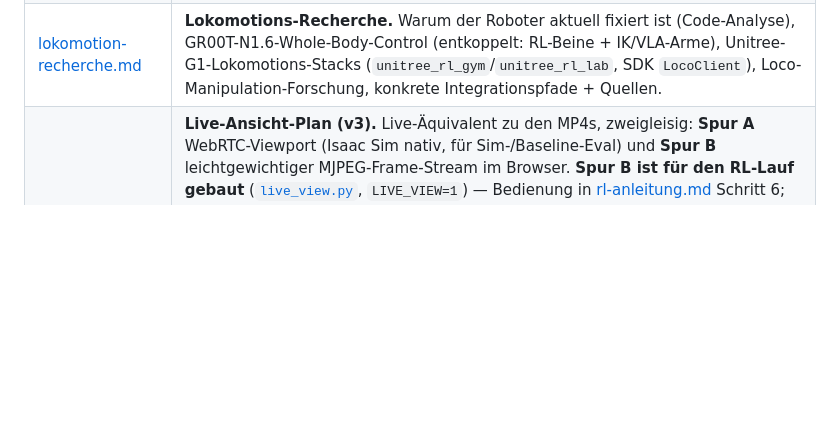
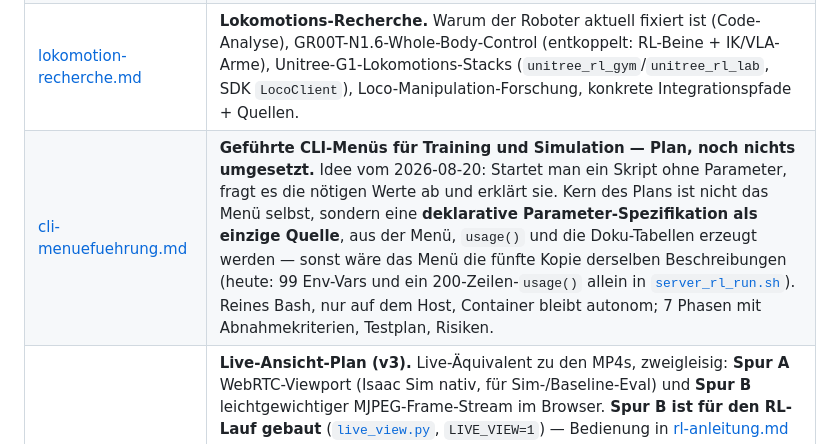
Before and after one commit to Docboter/projektarbeit_humanoider_roboter, a Markdown page: docs/weiterfuehrend/README.md, the part around the change. Drawn GitHub-style; blank space fills up the shorter version.

Commit message:
feat: Add implementation plan for guided CLI menus in training and simulation

```diff
--- a/docs/weiterfuehrend/README.md
+++ b/docs/weiterfuehrend/README.md
@@ -15,6 +15,7 @@ beim RL-Plan, weil RL erst nach dem Co-Training wieder ansteht; ihre Lauf-Histor
 | [rl-anleitung.md](rl-anleitung.md) | **RL-Bedienungsanleitung (operativ, schlank).** Schritt-für-Schritt: Image bauen, BC-Checkpoint hochladen, RT-Core-GPU (eigener Docker-Server als Pfad B oder vast.ai als Pfad A), RL starten (`entrypoint_rl.sh` + `RL_*`-Env-Vars), überwachen, Checkpoints sichern; plus die Diagnose-Werkzeuge `gap`/`eval`/`grasp`/`span`. Die komplette Lauf-Historie (Läufe 08–34) steht in der [Diagnose-Chronik](../ergebnisse/diagnose-chronik.md). |
 | [reinforcement-learning-plan.md](reinforcement-learning-plan.md) | **RL-Plan + Implementierung.** Bausteine (Reward, Flow-kompatibler RL-Algorithmus, Rollouts), Phasen-Plan und GPU-/Rendering-Konflikt. **Gebaut und gelaufen:** Shaped Reward, batched Obs, FPO-Trainer ([`rl_finetune.py`](../../Simulation/g1_dex3_sim/rl_finetune.py)) + Launch-Infra (`USE_RL`, `entrypoint_rl.sh`, `kisski_rl_submit.sh`) — eine vollständige Iteration ist am 2026-08-08 auf RTX PRO 6000 Blackwell / Isaac Sim 6.0 durchgelaufen; offen bleibt die **Lernwirkung** (Erfolgsrate über viele Iterationen) und der Render-Durchsatz. Motiviert durch den Domain-Gap-Befund aus [`../ergebnisse/lauf1-auswertung.md`](../ergebnisse/lauf1-auswertung.md). |
 | [lokomotion-recherche.md](lokomotion-recherche.md) | **Lokomotions-Recherche.** Warum der Roboter aktuell fixiert ist (Code-Analyse), GR00T-N1.6-Whole-Body-Control (entkoppelt: RL-Beine + IK/VLA-Arme), Unitree-G1-Lokomotions-Stacks (`unitree_rl_gym`/`unitree_rl_lab`, SDK `LocoClient`), Loco-Manipulation-Forschung, konkrete Integrationspfade + Quellen. |
+| [cli-menuefuehrung.md](cli-menuefuehrung.md) | **Geführte CLI-Menüs für Training und Simulation — Plan, noch nichts umgesetzt.** Idee vom 2026-08-20: Startet man ein Skript ohne Parameter, fragt es die nötigen Werte ab und erklärt sie. Kern des Plans ist nicht das Menü selbst, sondern eine **deklarative Parameter-Spezifikation als einzige Quelle**, aus der Menü, `usage()` und die Doku-Tabellen erzeugt werden — sonst wäre das Menü die fünfte Kopie derselben Beschreibungen (heute: 99 Env-Vars und ein 200-Zeilen-`usage()` allein in [`server_rl_run.sh`](../../Simulation/server_rl_run.sh)). Reines Bash, nur auf dem Host, Container bleibt autonom; 7 Phasen mit Abnahmekriterien, Testplan, Risiken. |
 | [livestream-plan.md](livestream-plan.md) | **Live-Ansicht-Plan (v3).** Live-Äquivalent zu den MP4s, zweigleisig: **Spur A** WebRTC-Viewport (Isaac Sim nativ, für Sim-/Baseline-Eval) und **Spur B** leichtgewichtiger MJPEG-Frame-Stream im Browser. **Spur B ist für den RL-Lauf gebaut** ([`live_view.py`](../../Simulation/g1_dex3_sim/live_view.py), `LIVE_VIEW=1`) — Bedienung in [rl-anleitung.md](rl-anleitung.md) Schritt 6; dazu Option C (Rollout-Video ins W&B-Dashboard). **Spur A ist seit 2026-08-13 gebaut**: alle 6 Defekte behoben (Port 8211 raus, versionsabhängige Kit-Settings, gemeinsame [`lib_livestream.sh`](../../Simulation/scripts/lib_livestream.sh)), `LIVESTREAM=2` wirkt auf alle vier Läufe und ersetzt die MP4s. Seit 2026-08-17 hat Spur A **zwei Clients**: die native App oder den Browser (`server_rl_run.sh webview`, Port 8210, mit Maus/Tastatur) — Bedienung in [live-ansicht.md](../simulation/live-ansicht.md), **Hardware-Test offen**. |
 
 > **Kurzfassung Lokomotion:** Der G1 steht heute fest, weil (1) der Sim-Root-Link hart fixiert
```
Also changed, not shown: docs/README.md (+2 -1 lines), docs/weiterfuehrend/cli-menuefuehrung.md (added, +563 -0 lines).
